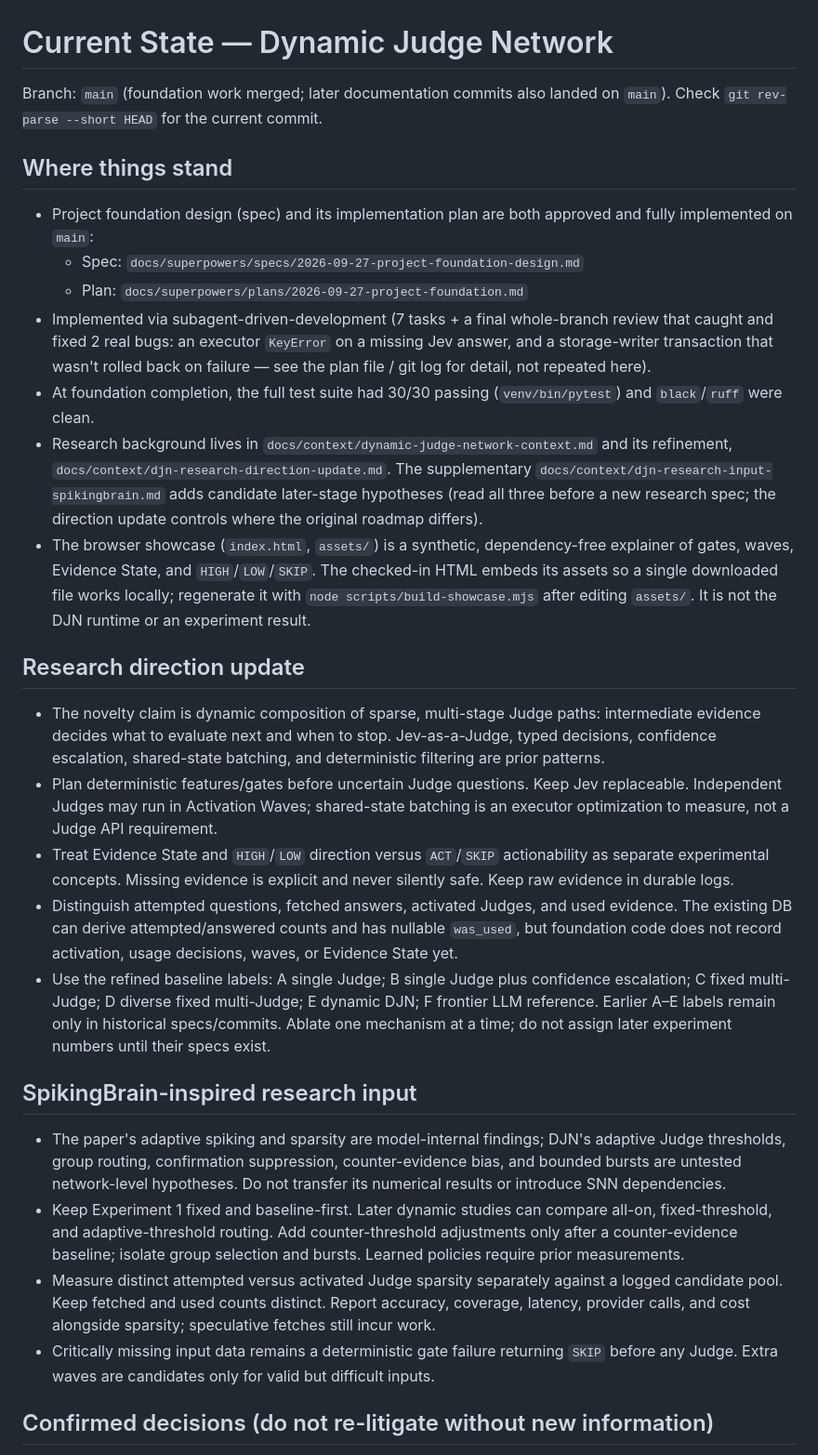
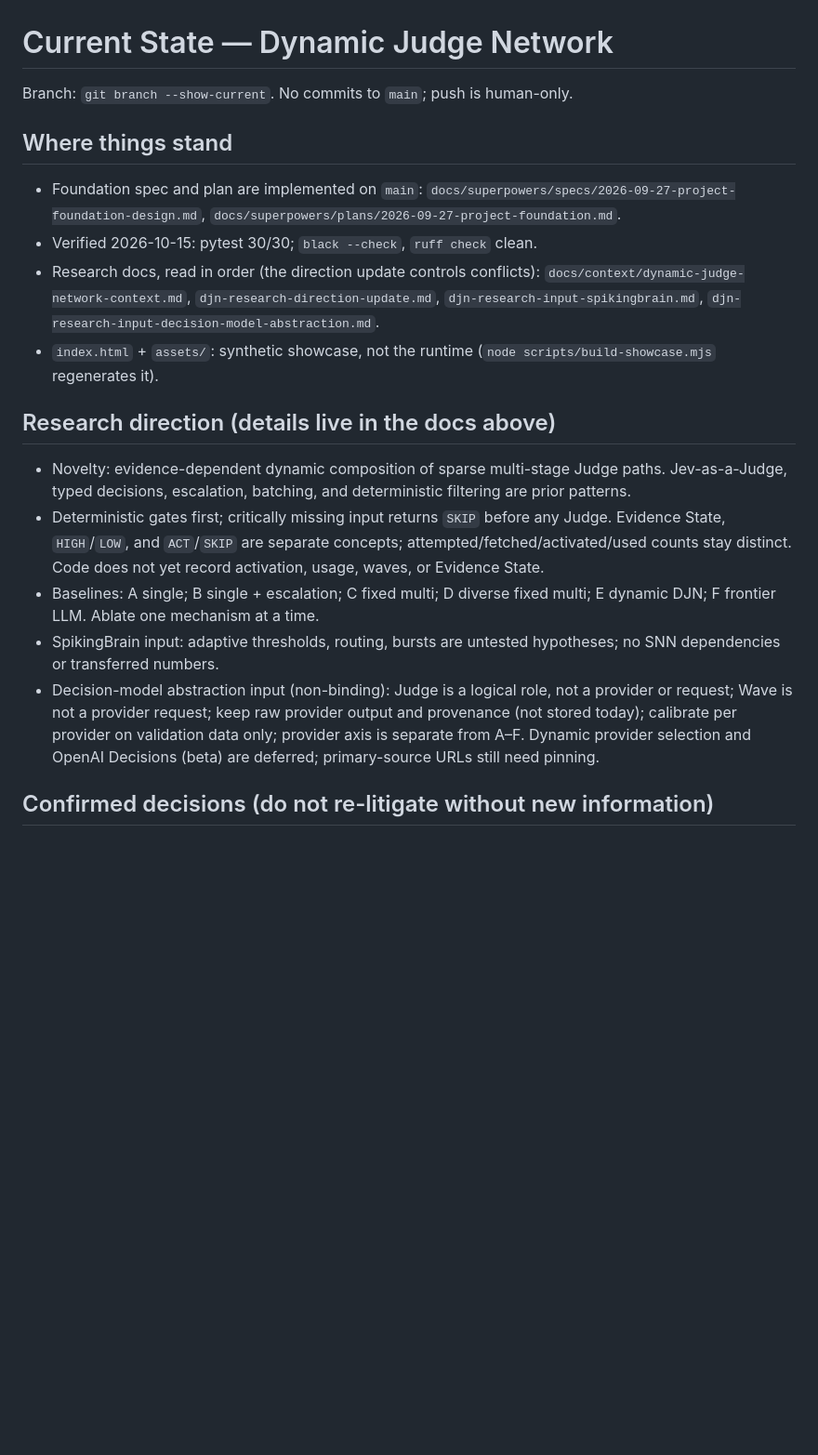
Before and after one commit to RoyHermit/dynamic-judge-network, a Markdown page: .ai/memory/CURRENT_STATE.md, the part around one of its changes. Shown at 93% size. GitHub-like rendering; blank space fills up the shorter version.

```diff
--- a/.ai/memory/CURRENT_STATE.md
+++ b/.ai/memory/CURRENT_STATE.md
@@ -1,76 +1,41 @@
 # Current State — Dynamic Judge Network
 
-Branch: `main` (foundation work merged; later documentation commits also
-landed on `main`). Check `git rev-parse --short HEAD` for the current commit.
+Branch: `git branch --show-current`. No commits to `main`; push is human-only.
 
 ## Where things stand
 
-- Project foundation design (spec) and its implementation plan are both
-  approved and fully implemented on `main`:
-  - Spec: `docs/superpowers/specs/2026-09-27-project-foundation-design.md`
-  - Plan: `docs/superpowers/plans/2026-09-27-project-foundation.md`
-- Implemented via subagent-driven-development (7 tasks + a final
-  whole-branch review that caught and fixed 2 real bugs: an executor
-  `KeyError` on a missing Jev answer, and a storage-writer transaction
-  that wasn't rolled back on failure — see the plan file / git log for
-  detail, not repeated here).
-- At foundation completion, the full test suite had 30/30 passing
-  (`venv/bin/pytest`) and `black`/`ruff` were clean.
-- Research background lives in
-  `docs/context/dynamic-judge-network-context.md` and its refinement,
-  `docs/context/djn-research-direction-update.md`. The supplementary
-  `docs/context/djn-research-input-spikingbrain.md` adds candidate
-  later-stage hypotheses (read all three before a new research spec;
-  the direction update controls where the original roadmap differs).
-- The browser showcase (`index.html`, `assets/`) is a synthetic,
-  dependency-free explainer of gates, waves, Evidence State, and
-  `HIGH`/`LOW`/`SKIP`. The checked-in HTML embeds its assets so a single
-  downloaded file works locally; regenerate it with
-  `node scripts/build-showcase.mjs` after editing `assets/`. It is not
-  the DJN runtime or an experiment result.
+- Foundation spec and plan are implemented on `main`:
+  `docs/superpowers/specs/2026-09-27-project-foundation-design.md`,
+  `docs/superpowers/plans/2026-09-27-project-foundation.md`.
+- Verified 2026-10-15: pytest 30/30; `black --check`, `ruff check` clean.
+- Research docs, read in order (the direction update controls conflicts):
+  `docs/context/dynamic-judge-network-context.md`,
+  `djn-research-direction-update.md`,
+  `djn-research-input-spikingbrain.md`,
+  `djn-research-input-decision-model-abstraction.md`.
+- `index.html` + `assets/`: synthetic showcase, not the runtime
+  (`node scripts/build-showcase.mjs` regenerates it).
 
-## Research direction update
+## Research direction (details live in the docs above)
 
-- The novelty claim is dynamic composition of sparse, multi-stage Judge
-  paths: intermediate evidence decides what to evaluate next and when
-  to stop. Jev-as-a-Judge, typed decisions, confidence escalation,
-  shared-state batching, and deterministic filtering are prior patterns.
-- Plan deterministic features/gates before uncertain Judge questions.
-  Keep Jev replaceable. Independent Judges may run in Activation Waves;
-  shared-state batching is an executor optimization to measure, not a
-  Judge API requirement.
-- Treat Evidence State and `HIGH`/`LOW` direction versus `ACT`/`SKIP`
-  actionability as separate experimental concepts. Missing evidence is
-  explicit and never silently safe. Keep raw evidence in durable logs.
-- Distinguish attempted questions, fetched answers, activated Judges,
-  and used evidence. The existing DB can derive attempted/answered counts
-  and has nullable `was_used`, but foundation code does not record
-  activation, usage decisions, waves, or Evidence State yet.
-- Use the refined baseline labels: A single Judge; B single Judge plus
-  confidence escalation; C fixed multi-Judge; D diverse fixed
-  multi-Judge; E dynamic DJN; F frontier LLM reference. Earlier A–E
-  labels remain only in historical specs/commits. Ablate one mechanism
-  at a time; do not assign later experiment numbers until their specs exist.
-
-## SpikingBrain-inspired research input
-
-- The paper's adaptive spiking and sparsity are model-internal findings;
-  DJN's adaptive Judge thresholds, group routing, confirmation
-  suppression, counter-evidence bias, and bounded bursts are untested
-  network-level hypotheses. Do not transfer its numerical results or
-  introduce SNN dependencies.
-- Keep Experiment 1 fixed and baseline-first. Later dynamic studies can
-  compare all-on, fixed-threshold, and adaptive-threshold routing. Add
-  counter-threshold adjustments only after a counter-evidence baseline;
-  isolate group selection and bursts. Learned policies require prior
-  measurements.
-- Measure distinct attempted versus activated Judge sparsity separately
-  against a logged candidate pool. Keep fetched and used counts distinct.
-  Report accuracy, coverage, latency, provider calls, and cost alongside
-  sparsity; speculative fetches still incur work.
-- Critically missing input data remains a deterministic gate failure
-  returning `SKIP` before any Judge. Extra waves are candidates only for
-  valid but difficult inputs.
+- Novelty: evidence-dependent dynamic composition of sparse multi-stage
+  Judge paths. Jev-as-a-Judge, typed decisions, escalation, batching, and
+  deterministic filtering are prior patterns.
+- Deterministic gates first; critically missing input returns `SKIP`
+  before any Judge. Evidence State, `HIGH`/`LOW`, and `ACT`/`SKIP` are
+  separate concepts; attempted/fetched/activated/used counts stay
+  distinct. Code does not yet record activation, usage, waves, or
+  Evidence State.
+- Baselines: A single; B single + escalation; C fixed multi; D diverse
+  fixed multi; E dynamic DJN; F frontier LLM. Ablate one mechanism at a time.
+- SpikingBrain input: adaptive thresholds, routing, bursts are untested
+  hypotheses; no SNN dependencies or transferred numbers.
+- Decision-model abstraction input (non-binding): Judge is a logical role,
+  not a provider or request; Wave is not a provider request; keep raw
+  provider output and provenance (not stored today); calibrate per
+  provider on validation data only; provider axis is separate from A–F.
+  Dynamic provider selection and OpenAI Decisions (beta) are deferred;
+  primary-source URLs still need pinning.
 
 ## Confirmed decisions (do not re-litigate without new information)
 
```
Also changed, not shown: other parts of .ai/memory/CURRENT_STATE.md (+16 -39 lines), docs/context/djn-research-input-decision-model-abstraction.md (added, +181 -0 lines).
